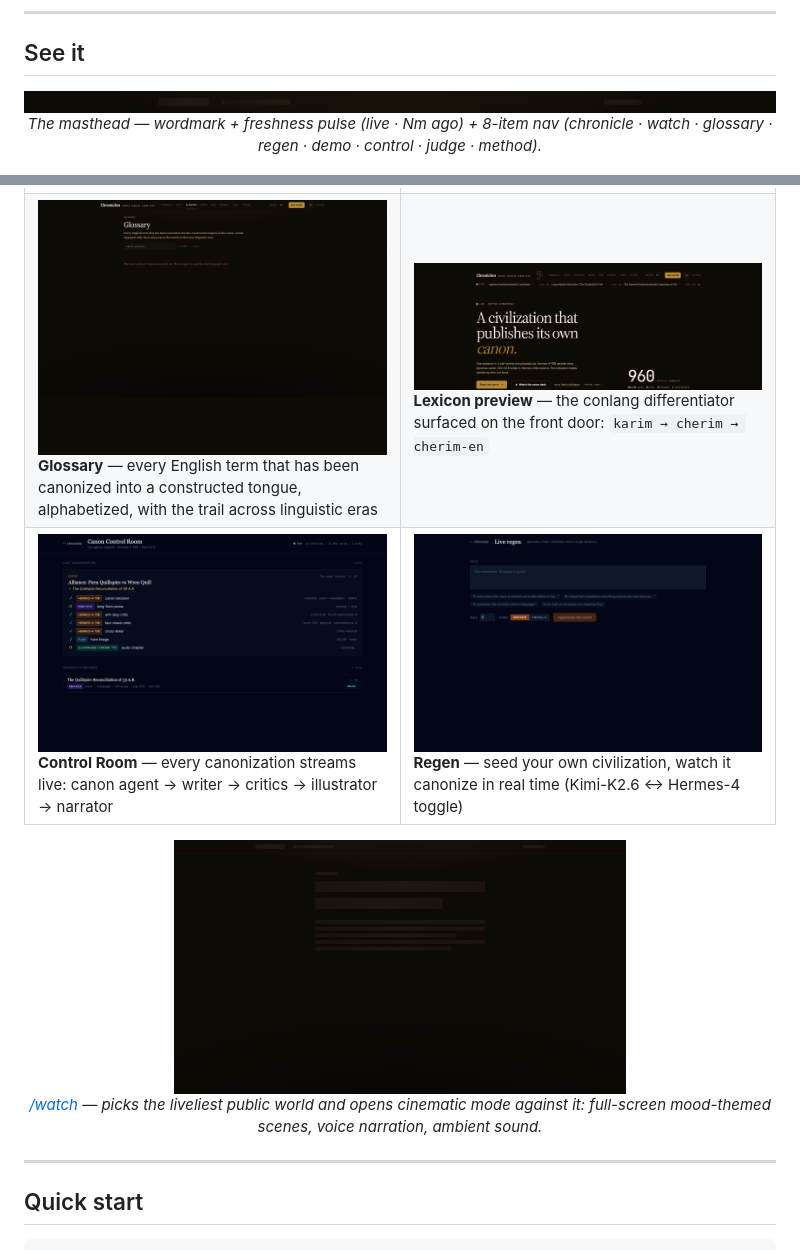
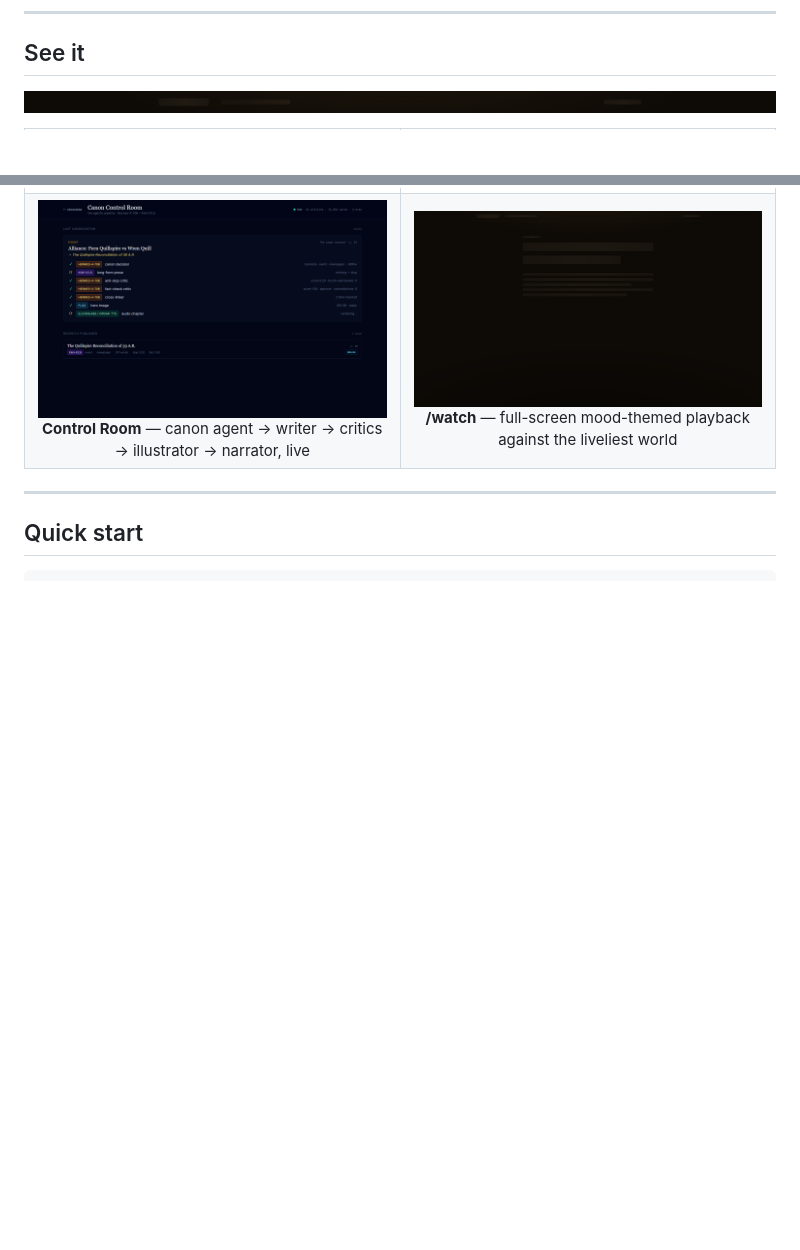
Before and after one commit to Ridwannurudeen/hermes-genesis, a Markdown page: README.md, 2 parts joined by grey strips. Rendered like a GitHub page; blank space fills up the shorter version.

Commit message:
readme: shrink screenshot section — 8 images → 5, explicit widths
Section was scrolling forever. Tightened to:

- masthead (compact 900px strip)
- 2x2 grid (4 images, 440px each — Article, Glossary, Control Room, /watch)
- All thumbs are clickable links to the live route

Dropped from this section: chronicle-home, lexicon-preview, regen.
They're still on disk and accessible via the live nav; section just
doesn't need them to make the point.

Same screenshots, ~half the vertical real estate.

```diff
--- a/README.md
+++ b/README.md
@@ -97,8 +97,6 @@ An autonomous fiction engine. One sentence in, a self-writing canon out — thre
 ## See it
 
 <p align="center">
-  <img src="docs/screenshots/nav-with-freshness.png" alt="Editorial masthead — wordmark, freshness pill, 8-item nav" width="100%">
-  <br>
-  <em>The masthead — wordmark + freshness pulse (live · Nm ago) + 8-item nav (chronicle · watch · glossary · regen · demo · control · judge · method).</em>
+  <img src="docs/screenshots/nav-with-freshness.png" alt="Editorial masthead — wordmark, freshness pill, 8-item nav" width="900">
 </p>
 
@@ -114,32 +112,16 @@ An autonomous fiction engine. One sentence in, a self-writing canon out — thre
     </td>
   </tr>
   <tr>
-    <td width="50%">
-      <img src="docs/screenshots/glossary.png" alt="Glossary — linguistic family tree across in-world eras"><br>
-      <b>Glossary</b> — every English term that has been canonized into a constructed tongue, alphabetized, with the trail across linguistic eras
+    <td width="50%" align="center">
+      <a href="https://hermesgenesis.world/control"><img src="docs/screenshots/control-room.png" alt="Control Room — live agent pipeline" width="440"></a><br>
+      <b>Control Room</b> — canon agent → writer → critics → illustrator → narrator, live
     </td>
-    <td width="50%">
-      <img src="docs/screenshots/lexicon-preview.png" alt="Lexicon preview on Landing showing morphing English terms"><br>
-      <b>Lexicon preview</b> — the conlang differentiator surfaced on the front door: <code>karim → cherim → cherim-en</code>
-    </td>
-  </tr>
-  <tr>
-    <td width="50%">
-      <img src="docs/screenshots/control-room.png" alt="Live canon control room — pipeline streaming"><br>
-      <b>Control Room</b> — every canonization streams live: canon agent → writer → critics → illustrator → narrator
-    </td>
-    <td width="50%">
-      <img src="docs/screenshots/regen.png" alt="Regen — SSE-streamed world creation from one sentence"><br>
-      <b>Regen</b> — seed your own civilization, watch it canonize in real time (Kimi-K2.6 ↔ Hermes-4 toggle)
+    <td width="50%" align="center">
+      <a href="https://hermesgenesis.world/watch"><img src="docs/screenshots/watch-cinematic.png" alt="/watch — cinematic mode" width="440"></a><br>
+      <b>/watch</b> — full-screen mood-themed playback against the liveliest world
     </td>
   </tr>
 </table>
-
-<p align="center">
-  <img src="docs/screenshots/watch-cinematic.png" alt="The /watch route — opens cinematic mode against the most-active world" width="60%">
-  <br>
-  <em><a href="https://hermesgenesis.world/watch">/watch</a> — picks the liveliest public world and opens cinematic mode against it: full-screen mood-themed scenes, voice narration, ambient sound.</em>
-</p>
 
 ---
 
```
Also changed, not shown: other parts of README.md (+7 -7 lines).
